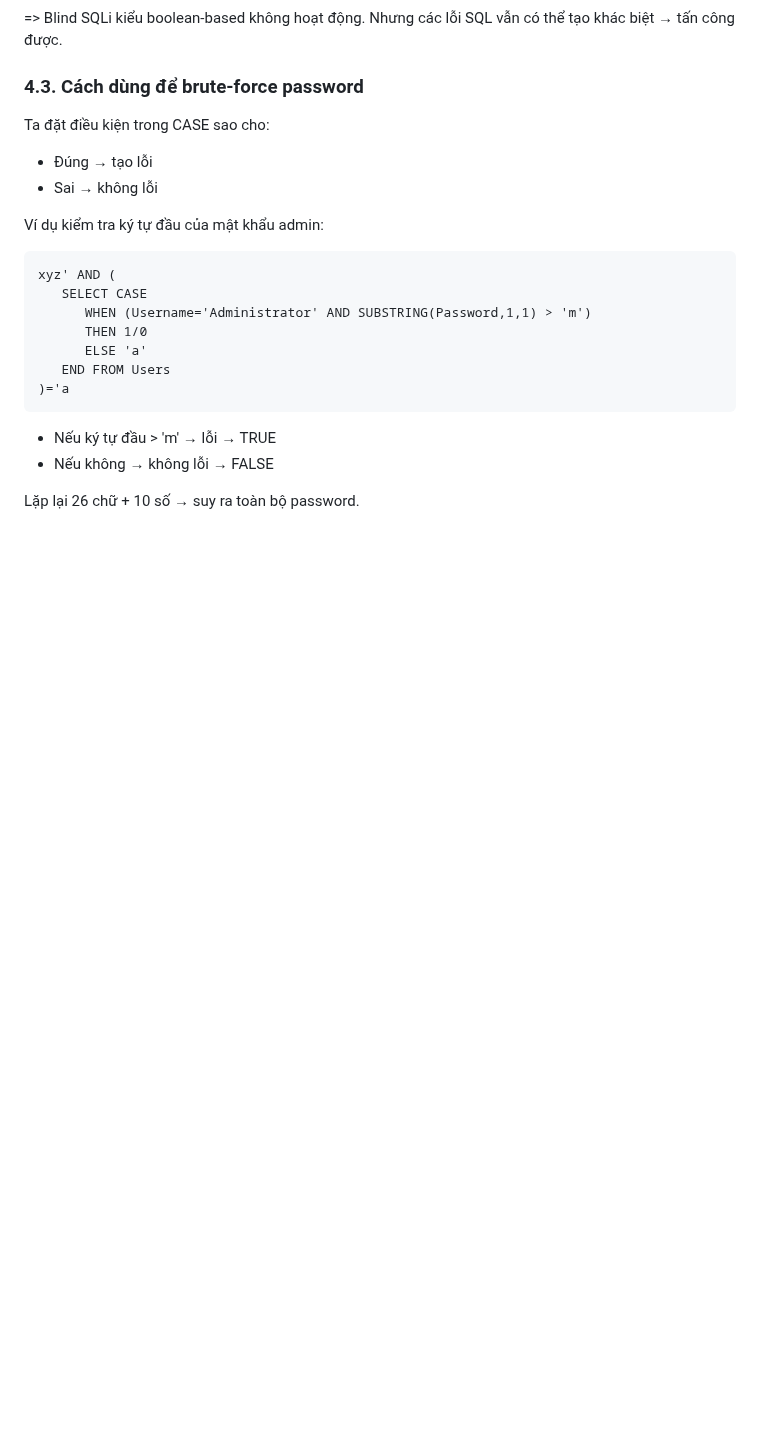
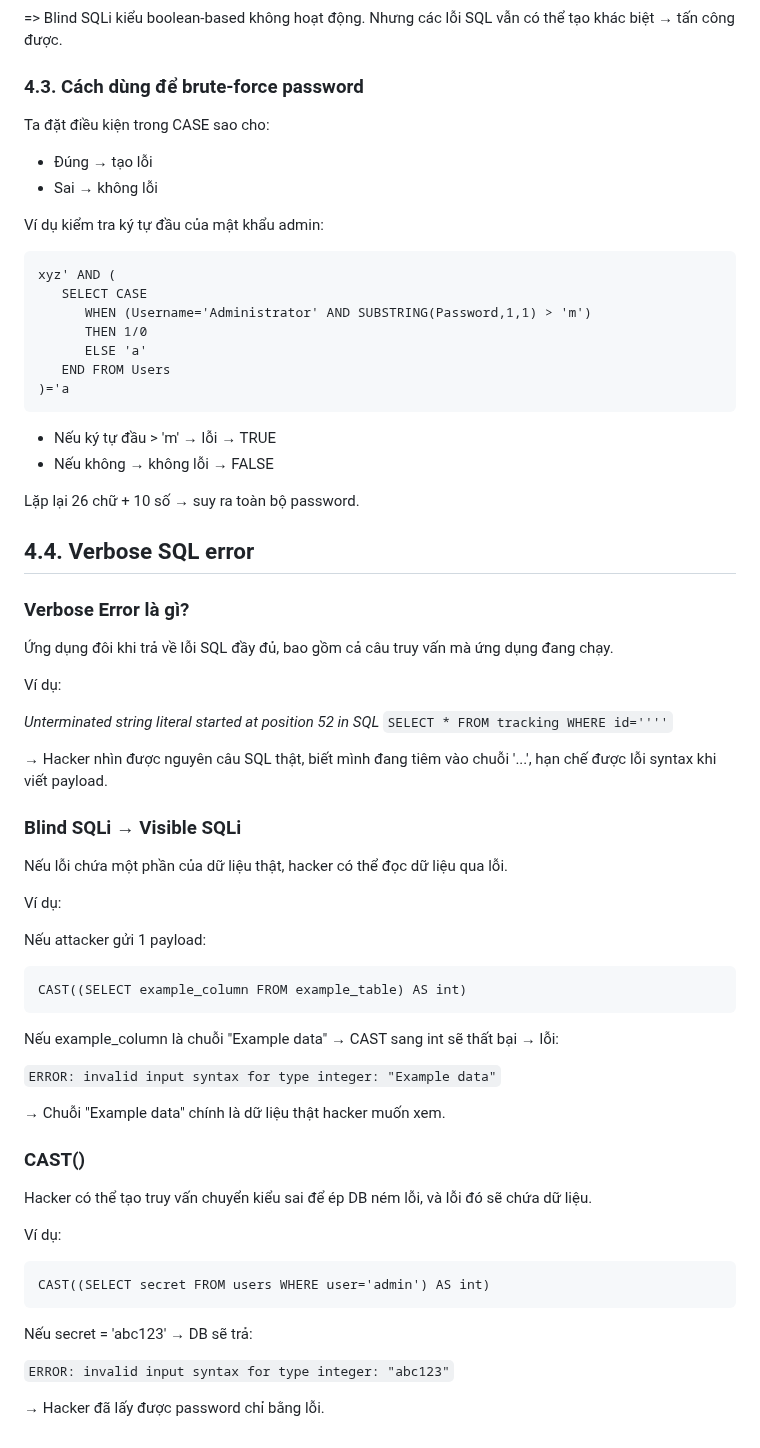
Before and after one commit to SuchABlackCat/PortSwigger-Learning-Path, a Markdown page: SQL Injection/SQL Injection.md, the part around the change. GitHub-like rendering; blank space fills up the shorter version.

Commit message:
Update Verbose Error

```diff
--- a/SQL Injection/SQL Injection.md
+++ b/SQL Injection/SQL Injection.md
@@ -155,3 +155,25 @@ WHERE TrackingId = '<b>xyz' AND '1'='1</b>'</pre>
   <li>Nếu không → không lỗi → FALSE</li>
 </ul>
 <p>Lặp lại 26 chữ + 10 số → suy ra toàn bộ password.</p>
+
+
+<h2>4.4. Verbose SQL error</h2>
+<h3>Verbose Error là gì?</h3>
+<p>Ứng dụng đôi khi trả về lỗi SQL đầy đủ, bao gồm cả câu truy vấn mà ứng dụng đang chạy.</p>
+<p>Ví dụ:</p>
+<p><i>Unterminated string literal started at position 52 in SQL</i> <code>SELECT * FROM tracking WHERE id=''''</code></p>
+<p>→ Hacker nhìn được nguyên câu SQL thật, biết mình đang tiêm vào chuỗi '...', hạn chế được lỗi syntax khi viết payload.</p>
+<h3>Blind SQLi → Visible SQLi</h3>
+<p>Nếu lỗi chứa một phần của dữ liệu thật, hacker có thể đọc dữ liệu qua lỗi.</p>
+<p>Ví dụ:</p><p>Nếu attacker gửi 1 payload:</p>
+<pre>CAST((SELECT example_column FROM example_table) AS int)</pre>
+<p>Nếu example_column là chuỗi "Example data" → CAST sang int sẽ thất bại → lỗi:</p>
+<p><code>ERROR: invalid input syntax for type integer: "Example data"</code></p>
+<p>→ Chuỗi "Example data" chính là dữ liệu thật hacker muốn xem.</p>
+<h3>CAST()</h3>
+<p>Hacker có thể  tạo truy vấn chuyển kiểu sai để ép DB ném lỗi, và lỗi đó sẽ chứa dữ liệu.</p>
+<p>Ví dụ:</p>
+<pre>CAST((SELECT secret FROM users WHERE user='admin') AS int)</pre>
+<p>Nếu secret = 'abc123' → DB sẽ trả:</p>
+<p><code>ERROR: invalid input syntax for type integer: "abc123"</code></p>
+<p>→ Hacker đã lấy được password chỉ bằng lỗi.</p>
```
